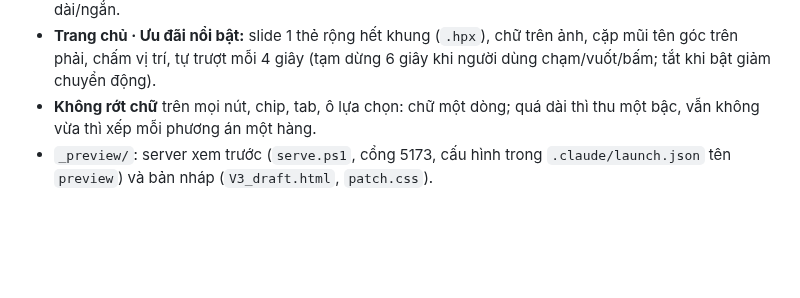
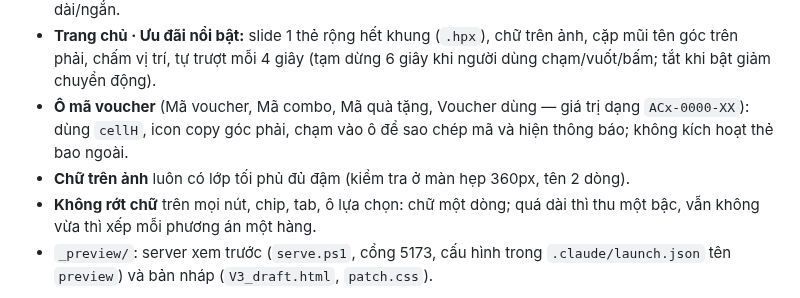
Before and after one commit to AnhPhuongNe/AIPCON-APP, a Markdown page: CLAUDE.md, the part around the change. Drawn GitHub-style; blank space fills up the shorter version.

Commit message:
CLAUDE.md: o ma voucher sao chep, tuong phan chu tren anh
Co-Authored-By: Claude Opus 5.5 <noreply@anthropic.com>

```diff
--- a/CLAUDE.md
+++ b/CLAUDE.md
@@ -15,6 +15,8 @@
 - **Trang chi tiết:** vùng thông tin (nền trơn, các phần tách bằng line xám mảnh, "Dịch vụ gồm" 1 cột) tách biệt với vùng mua "Chọn dịch vụ" (giữ nền riêng như V3, tràn hết chiều ngang). Không tự thêm icon, hỏi trước.
 - **Mọi vùng cuộn (màn chính, popup) ẩn thanh cuộn** để độ rộng khung không đổi khi nội dung dài/ngắn.
 - **Trang chủ · Ưu đãi nổi bật:** slide 1 thẻ rộng hết khung (`.hpx`), chữ trên ảnh, cặp mũi tên góc trên phải, chấm vị trí, tự trượt mỗi 4 giây (tạm dừng 6 giây khi người dùng chạm/vuốt/bấm; tắt khi bật giảm chuyển động).
+- **Ô mã voucher** (Mã voucher, Mã combo, Mã quà tặng, Voucher dùng — giá trị dạng `ACx-0000-XX`): dùng `cellH`, icon copy góc phải, chạm vào ô để sao chép mã và hiện thông báo; không kích hoạt thẻ bao ngoài.
+- **Chữ trên ảnh** luôn có lớp tối phủ đủ đậm (kiểm tra ở màn hẹp 360px, tên 2 dòng).
 - **Không rớt chữ** trên mọi nút, chip, tab, ô lựa chọn: chữ một dòng; quá dài thì thu một bậc, vẫn không vừa thì xếp mỗi phương án một hàng.
 - `_preview/`: server xem trước (`serve.ps1`, cổng 5173, cấu hình trong `.claude/launch.json` tên `preview`) và bản nháp (`V3_draft.html`, `patch.css`).
 
```
